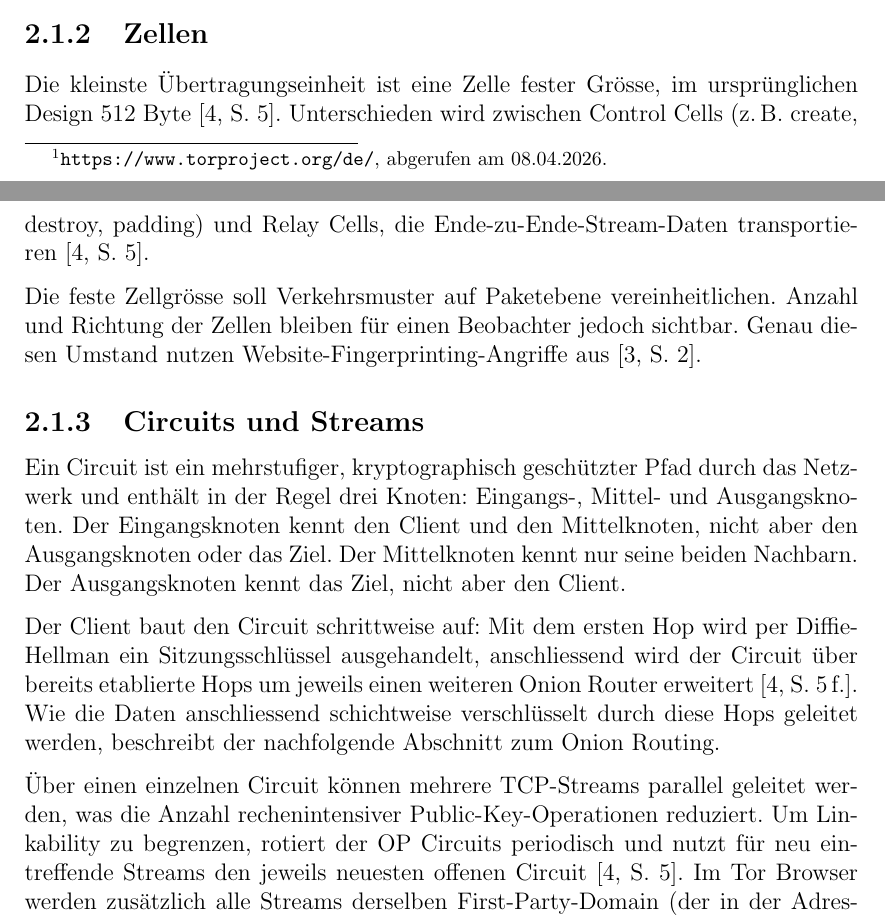
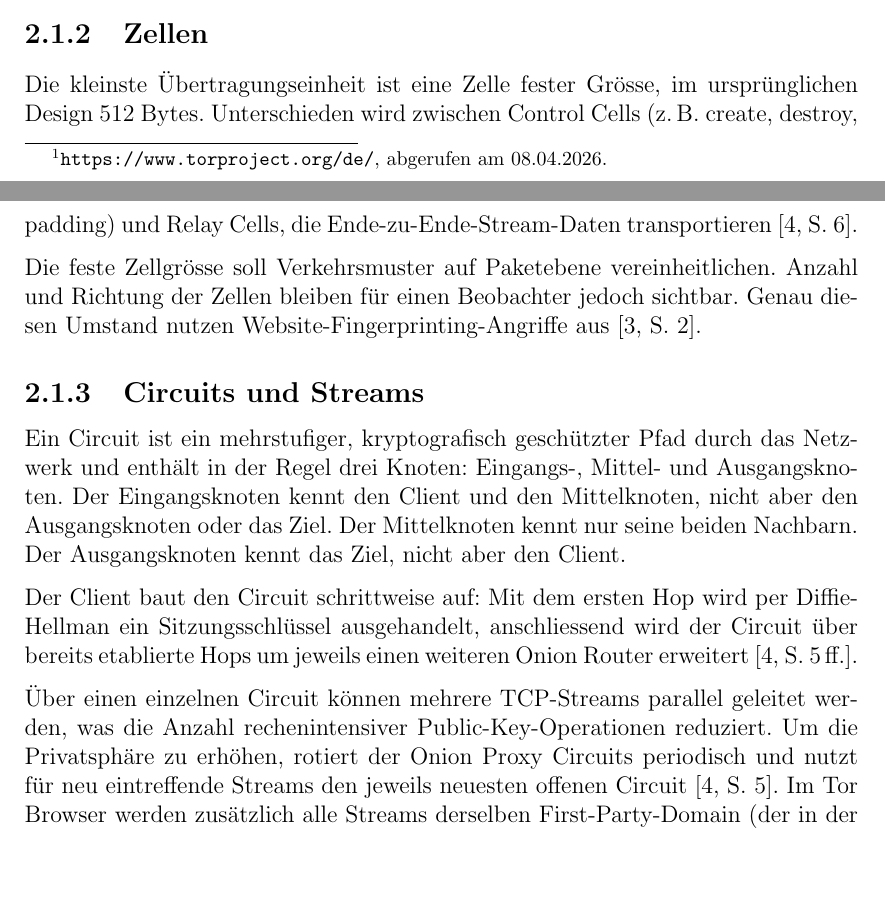
Before and after one commit to OliverStaub/BachelorThesis, a LaTeX thesis (src/thesis/hslu_thesis.tex, which reads src/thesis/chapters/02_stand_der_technik.tex): two parts of pages 14 and 15 of 79, joined at a grey line, cut so that both start at the same text, the shorter picture padded with empty space. Compiled offline with pdfLaTeX.

Commit message:
Updates from Overleaf

```diff
--- a/src/thesis/chapters/02_stand_der_technik.tex
+++ b/src/thesis/chapters/02_stand_der_technik.tex
@@ -23,21 +23,20 @@ Sie sammeln in regelmässigen Abständen die Eigenschaften aller Relais (IP, Ban
 
 \subsection{Zellen}
 
-Die kleinste Übertragungseinheit ist eine Zelle fester Grösse, im ursprünglichen Design 512~Byte~\cite[S.~5]{dingledine2004tor}.
-Unterschieden wird zwischen Control Cells (z.\,B.\ create, destroy, padding) und Relay Cells, die Ende-zu-Ende-Stream-Daten transportieren~\cite[S.~5]{dingledine2004tor}.
+Die kleinste Übertragungseinheit ist eine Zelle fester Grösse, im ursprünglichen Design 512~Bytes.
+Unterschieden wird zwischen Control Cells (z.\,B.\ create, destroy, padding) und Relay Cells, die Ende-zu-Ende-Stream-Daten transportieren~\cite[S.~6]{dingledine2004tor}.
 
 Die feste Zellgrösse soll Verkehrsmuster auf Paketebene vereinheitlichen. Anzahl und Richtung der Zellen bleiben für einen Beobachter jedoch sichtbar. Genau diesen Umstand nutzen Website-Fingerprinting-Angriffe aus~\cite[S.~2]{jansen2023data}.
 
 \subsection{Circuits und Streams}
 
-Ein Circuit ist ein mehrstufiger, kryptographisch geschützter Pfad durch das Netzwerk und enthält in der Regel drei Knoten: Eingangs-, Mittel- und Ausgangsknoten.
+Ein Circuit ist ein mehrstufiger, kryptografisch geschützter Pfad durch das Netzwerk und enthält in der Regel drei Knoten: Eingangs-, Mittel- und Ausgangsknoten.
 Der Eingangsknoten kennt den Client und den Mittelknoten, nicht aber den Ausgangsknoten oder das Ziel. Der Mittelknoten kennt nur seine beiden Nachbarn. Der Ausgangsknoten kennt das Ziel, nicht aber den Client.
 
-Der Client baut den Circuit schrittweise auf: Mit dem ersten Hop wird per Diffie-Hellman ein Sitzungsschlüssel ausgehandelt, anschliessend wird der Circuit über bereits etablierte Hops um jeweils einen weiteren Onion Router erweitert~\cite[S.~5\,f.]{dingledine2004tor}.
-Wie die Daten anschliessend schichtweise verschlüsselt durch diese Hops geleitet werden, beschreibt der nachfolgende Abschnitt zum Onion Routing.
+Der Client baut den Circuit schrittweise auf: Mit dem ersten Hop wird per Diffie-Hellman ein Sitzungsschlüssel ausgehandelt, anschliessend wird der Circuit über bereits etablierte Hops um jeweils einen weiteren Onion Router erweitert~\cite[S.~5\,ff.]{dingledine2004tor}.
 
 Über einen einzelnen Circuit können mehrere TCP-Streams parallel geleitet werden, was die Anzahl rechenintensiver Public-Key-Operationen reduziert.
-Um Linkability zu begrenzen, rotiert der OP Circuits periodisch und nutzt für neu eintreffende Streams den jeweils neuesten offenen Circuit~\cite[S.~5]{dingledine2004tor}.
+Um die Privatsphäre zu erhöhen, rotiert der Onion Proxy Circuits periodisch und nutzt für neu eintreffende Streams den jeweils neuesten offenen Circuit~\cite[S.~5]{dingledine2004tor}.
 Im Tor Browser werden zusätzlich alle Streams derselben First-Party-Domain (der in der Adresszeile angezeigten Domain) auf denselben Circuit gebündelt~\cite[S.~2]{jansen2023data}.
 
 \subsection{Onion Routing}
```
